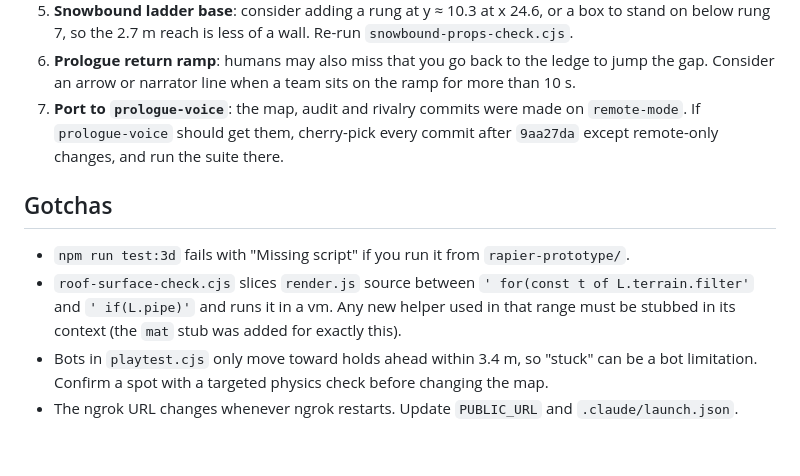
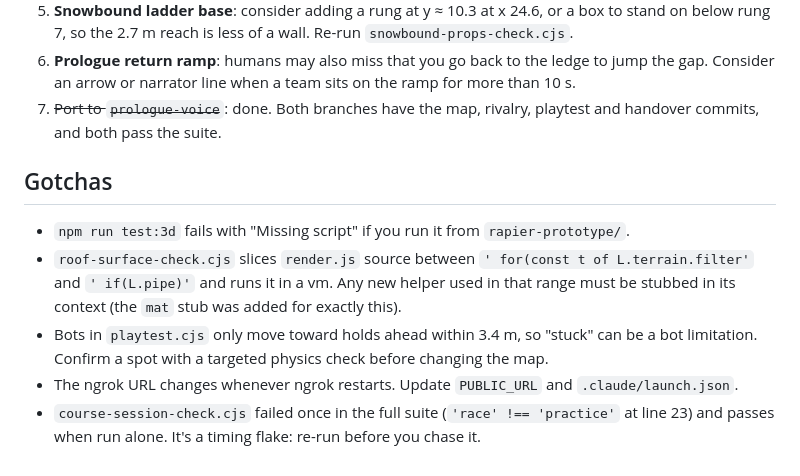
Before and after one commit to ChukwubikemDara/ProjectRopeypopeypulleywulley, a Markdown page: HANDOVER.md, the part around the change. Rendered like a GitHub page.

Commit message:
Handover: prologue-voice is ported; note the flaky session check

```diff
--- a/HANDOVER.md
+++ b/HANDOVER.md
@@ -118,7 +118,7 @@ Narration: the prologue played only wake, roles and gap (the bots never reach th
 4. **Forest spot (32, 17.8)** and **Campus spot (44.5, 18.3)**: team B stalled there just short of the finish. Check whether the nearest hold ahead is more than ~3.4 m away or behind terrain: use `node tools/playtest.cjs forest 120` and print `level.holds` near that point. If a human would also struggle, add a twig or handle.
 5. **Snowbound ladder base**: consider adding a rung at y ≈ 10.3 at x 24.6, or a box to stand on below rung 7, so the 2.7 m reach is less of a wall. Re-run `snowbound-props-check.cjs`.
 6. **Prologue return ramp**: humans may also miss that you go back to the ledge to jump the gap. Consider an arrow or narrator line when a team sits on the ramp for more than 10 s.
-7. **Port to `prologue-voice`**: the map, audit and rivalry commits were made on `remote-mode`. If `prologue-voice` should get them, cherry-pick every commit after `9aa27da` except remote-only changes, and run the suite there.
+7. ~~Port to `prologue-voice`~~: done. Both branches have the map, rivalry, playtest and handover commits, and both pass the suite.
 
 ## Gotchas
 
@@ -126,3 +126,4 @@ Narration: the prologue played only wake, roles and gap (the bots never reach th
 - `roof-surface-check.cjs` slices `render.js` source between `' for(const t of L.terrain.filter'` and `' if(L.pipe)'` and runs it in a vm. Any new helper used in that range must be stubbed in its context (the `mat` stub was added for exactly this).
 - Bots in `playtest.cjs` only move toward holds ahead within 3.4 m, so "stuck" can be a bot limitation. Confirm a spot with a targeted physics check before changing the map.
 - The ngrok URL changes whenever ngrok restarts. Update `PUBLIC_URL` and `.claude/launch.json`.
+- `course-session-check.cjs` failed once in the full suite (`'race' !== 'practice'` at line 23) and passes when run alone. It's a timing flake: re-run before you chase it.
```
